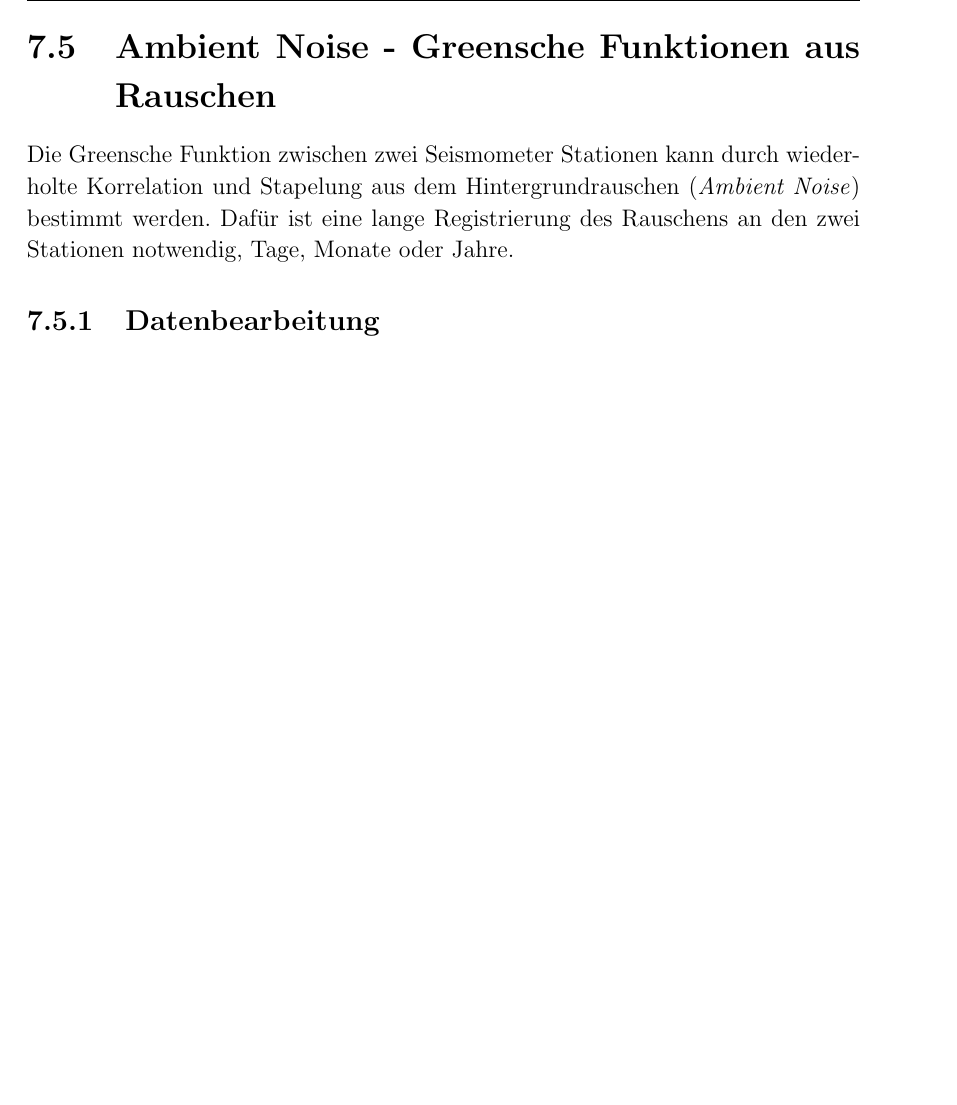
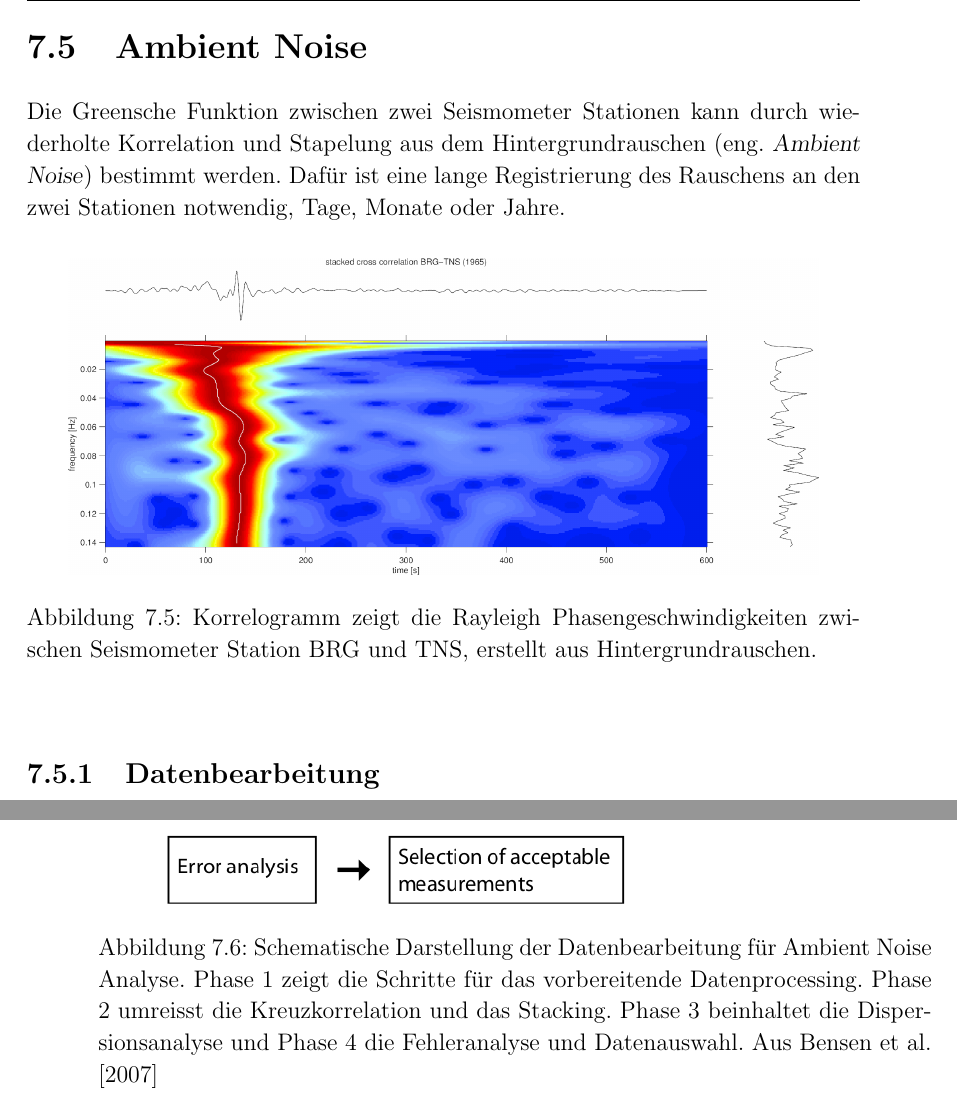
Before and after one commit to miili/Signalanalyse, a LaTeX book (GeophysikalischeSignalanalyse_2014.tex, which reads chapters/07-Korrelation.tex): part of page 61 of 69 before the commit and two parts of pages 61 and 62 of 72 after it, the two joined at a grey line, cut at the place of the change, the shorter picture padded with empty space. Compiled offline with pdfLaTeX.

Commit message:
kap 7 ambient noise

```diff
--- a/GeophysikalischeSignalanalyse_2014.tex
+++ b/GeophysikalischeSignalanalyse_2014.tex
@@ -13,6 +13,8 @@
 \usepackage{amssymb}
 
 \usepackage{geometry}                    % wichtig für die Änderung des Satzspiegels (Textbreite, Texthöhe, ...)
+
+\usepackage{natbib}
 
 \usepackage{graphicx}                % wichtig, um externe Grafiken einbinden zu können
 
--- a/chapters/07-Korrelation.tex
+++ b/chapters/07-Korrelation.tex
@@ -240,13 +240,24 @@ R_{yy}(i) = R_{ss}(i)*R_{gg}(i)
 \]
 führt.
 
-\section{Ambient Noise - Greensche Funktionen aus Rauschen}
-Die Greensche Funktion zwischen zwei Seismometer Stationen kann durch wiederholte Korrelation und Stapelung aus dem Hintergrundrauschen (\textit{Ambient Noise}) bestimmt werden. Dafür ist eine lange Registrierung des Rauschens an den zwei Stationen notwendig, Tage, Monate oder Jahre.
+\section{Ambient Noise}
+Die Greensche Funktion zwischen zwei Seismometer Stationen kann durch wiederholte Korrelation und Stapelung aus dem Hintergrundrauschen (eng. \textsl{Ambient Noise}) bestimmt werden. Dafür ist eine lange Registrierung des Rauschens an den zwei Stationen notwendig, Tage, Monate oder Jahre.
+
+\begin{figure}[h!]
+\centering
+\includegraphics[width=.9\tw]{fig/07-Korrelation/ambient_noise-BRG_TNS_cross.png}
+\caption{Korrelogramm zeigt die Rayleigh Phasengeschwindigkeiten zwischen Seismometer Station BRG und TNS, erstellt aus Hintergrundrauschen.}
+\end{figure}
 
 \subsection{Datenbearbeitung}
 \subsubsection*{Vorbereitende Datenbearbeitung}
 Ist man allein an dem Hintergrundrauschen interessiert sind Erbebensignale Störsignale und müssen aus der Signalreihe gefiltert werden.\\
 Dazu kann die Zeitreihe z.B. mit der inversen der Envelope (siehe Sektion \ref{sec:signalyse_envelope}) gewichten werden, so werden die Signale mit hohen Energien im Zeitbereich gering Gewichtet.
+\begin{figure}
+\centering
+\includegraphics[width=.9\tw]{fig/07-Korrelation/ambient_noise-sketch.png}
+\caption{Schematische Darstellung der Datenbearbeitung für Ambient Noise Analyse. Phase 1 zeigt die Schritte für das vorbereitende Datenprocessing. Phase 2 umreisst die Kreuzkorrelation und das Stacking. Phase 3 beinhaltet die Dispersionsanalyse und Phase 4 die Fehleranalyse und Datenauswahl. Aus \cite{bensen_2007}}
+\end{figure}
 
 \subsubsection*{Korrelation}
 Korrelation der einzelnen Segmente (z.B. 12 oder 24 Stunden Segmente)
```
Also changed, not shown: bib/literature.bib (added, +14 -0 lines), fig/07-Korrelation/ambient_noise-BRG_TNS_cross.png (added), fig/07-Korrelation/ambient_noise-sketch.png (added), GeophysikalischeSignalanalyse_2014.tex (3 more changed lines).
